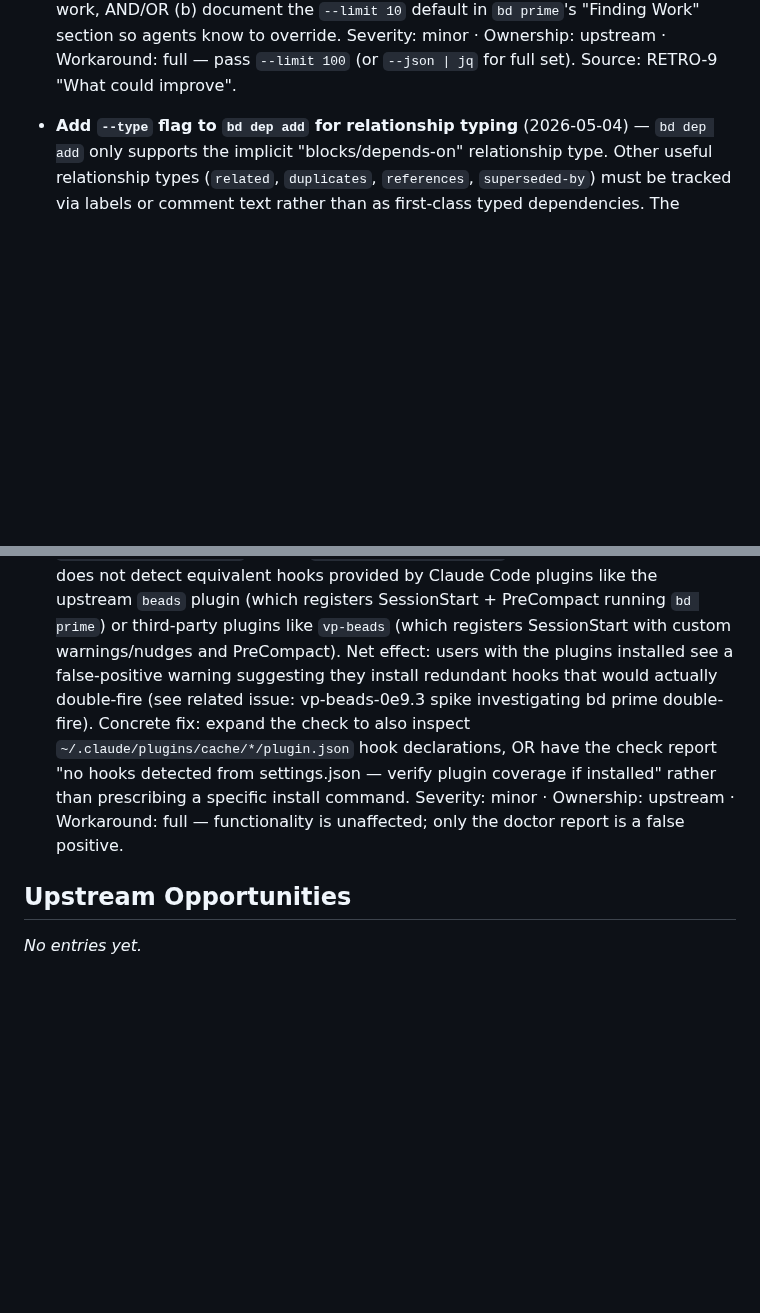
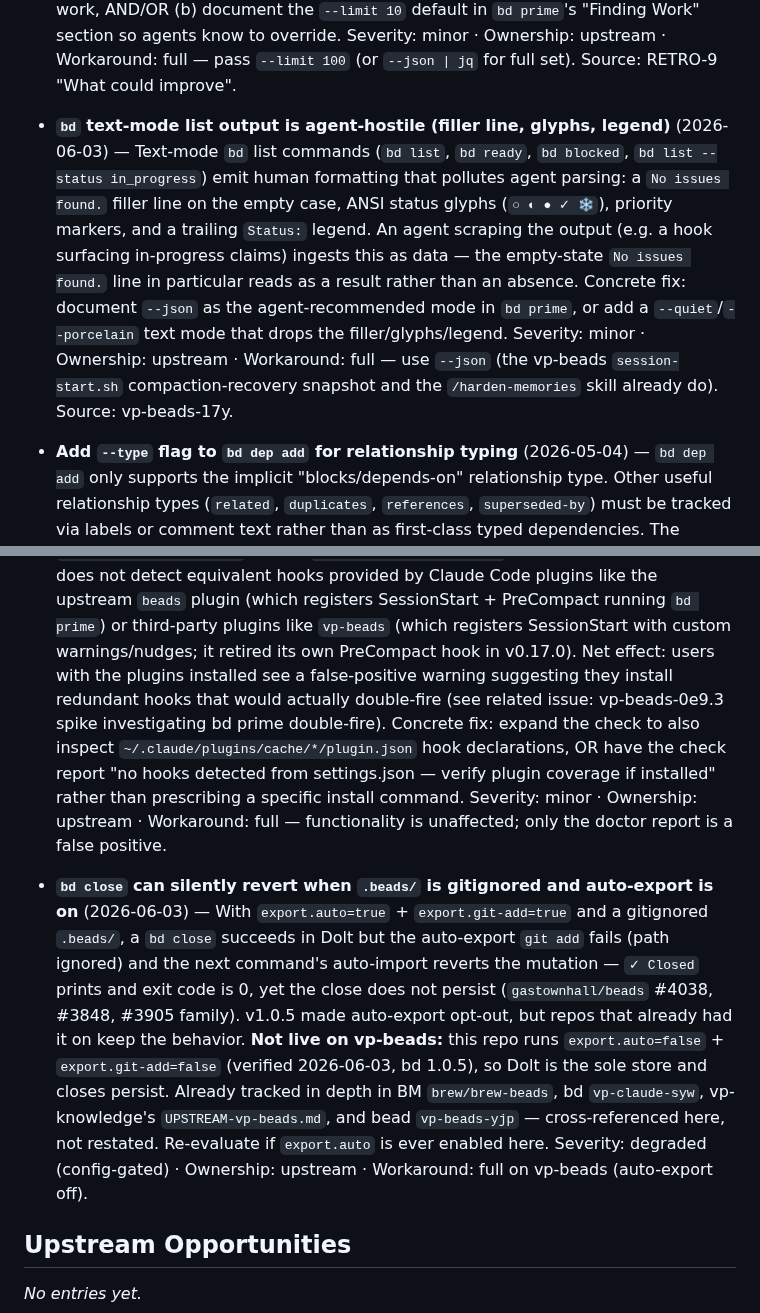
Before and after one commit to voxpelli/claude-beads, a Markdown page: UPSTREAM-brew--beads.md, 2 parts joined by grey strips. GitHub-like rendering; blank space fills up the shorter version.

Commit message:
docs(upstream): log bd text-mode footgun + cross-ref close-revert bug
Empirically verified on bd 1.0.5: export.auto/export.git-add are both false here
and reason-less bd close errors loudly (exit 1) — so the gitignored-.beads/
close-revert bug (gastownhall/beads #4038 family) is NOT live on vp-beads.

- Log the real, reproducible footgun: bd text-mode list output is agent-hostile
  (No issues found. filler, ANSI glyphs, Status: legend) -- use --json.
- Cross-reference (not restate) the gitignored close-revert bug, noting it's not
  live here and already tracked in BM/vp-claude-syw/vp-knowledge/yjp.
- Fix the now-stale "vp-beads registers PreCompact" parenthetical in the bd
  doctor entry (retired this release).

Co-Authored-By: Claude Opus 4.8 <noreply@anthropic.com>

```diff
--- a/UPSTREAM-brew--beads.md
+++ b/UPSTREAM-brew--beads.md
@@ -52,6 +52,20 @@ Tracking friction with [brew:beads](https://github.com/gastownhall/beads) (the `
 - **Add `--set-section <name> <content>` to `bd update` for granular spike resolution** (2026-05-05) — `bd update <id> --description=<full>` requires re-supplying the entire issue description to populate just one section (e.g. a spike's `## Findings`). For agent-driven spike-resolution workflows this means HEREDOCing the entire description with all unchanged sections preserved verbatim — cumbersome and risks transcription errors. Concrete fix: add `bd update <id> --set-section "Findings" "<content>"` (or similar) that reads the current description, splices the named section, and writes back. Particularly impactful for multi-spike sprints where 3+ spikes need findings populated from agent output. Severity: minor · Ownership: upstream · Workaround: full — HEREDOC the full description, but verbose. Source: RETRO-9 "What could improve".
 
 - **`bd ready` default `--limit 10` makes \~60% of ready work invisible to agents** (2026-05-05) — `bd ready` defaults to `--limit 10` (per `bd ready --help`); on a healthy backlog this hides most ready work. In a sprint this session the project had 26 ready issues but `bd ready` returned only 10 — the 14 P3/P4 ready issues under epic `vp-beads-0e9` were silently absent from the agent's view of the backlog. The `bd prime` workflow context that ships in SessionStart never mentions the limit. Two complementary fixes: (a) raise the default to e.g. 25 so most projects see all ready work, AND/OR (b) document the `--limit 10` default in `bd prime`'s "Finding Work" section so agents know to override. Severity: minor · Ownership: upstream · Workaround: full — pass `--limit 100` (or `--json | jq` for full set). Source: RETRO-9 "What could improve".
+
+- **`bd` text-mode list output is agent-hostile (filler line, glyphs, legend)**
+  (2026-06-03) — Text-mode `bd` list commands (`bd list`, `bd ready`,
+  `bd blocked`, `bd list --status in_progress`) emit human formatting that
+  pollutes agent parsing: a `No issues found.` filler line on the empty case,
+  ANSI status glyphs (`○ ◐ ● ✓ ❄`), priority markers, and a trailing `Status:`
+  legend. An agent scraping the output (e.g. a hook surfacing in-progress
+  claims) ingests this as data — the empty-state `No issues found.` line in
+  particular reads as a result rather than an absence. Concrete fix: document
+  `--json` as the agent-recommended mode in `bd prime`, or add a
+  `--quiet`/`--porcelain` text mode that drops the filler/glyphs/legend.
+  Severity: minor · Ownership: upstream · Workaround: full — use `--json` (the
+  vp-beads `session-start.sh` compaction-recovery snapshot and the
+  `/harden-memories` skill already do). Source: vp-beads-17y.
 
 - **Add `--type` flag to `bd dep add` for relationship typing** (2026-05-04)
   — `bd dep add` only supports the implicit "blocks/depends-on" relationship
@@ -142,7 +156,7 @@ Tracking friction with [brew:beads](https://github.com/gastownhall/beads) (the `
   provided by Claude Code plugins like the upstream `beads` plugin (which
   registers SessionStart + PreCompact running `bd prime`) or third-party
   plugins like `vp-beads` (which registers SessionStart with custom
-  warnings/nudges and PreCompact). Net effect: users with the plugins
+  warnings/nudges; it retired its own PreCompact hook in v0.17.0). Net effect: users with the plugins
   installed see a false-positive warning suggesting they install
   redundant hooks that would actually double-fire (see related issue:
   vp-beads-0e9.3 spike investigating bd prime double-fire). Concrete fix:
@@ -153,6 +167,21 @@ Tracking friction with [brew:beads](https://github.com/gastownhall/beads) (the `
   upstream · Workaround: full — functionality is unaffected; only the
   doctor report is a false positive.
 
+- **`bd close` can silently revert when `.beads/` is gitignored and auto-export
+  is on** (2026-06-03) — With `export.auto=true` + `export.git-add=true` and a
+  gitignored `.beads/`, a `bd close` succeeds in Dolt but the auto-export
+  `git add` fails (path ignored) and the next command's auto-import reverts the
+  mutation — `✓ Closed` prints and exit code is 0, yet the close does not
+  persist (`gastownhall/beads` #4038, #3848, #3905 family). v1.0.5 made
+  auto-export opt-out, but repos that already had it on keep the behavior.
+  **Not live on vp-beads:** this repo runs `export.auto=false` +
+  `export.git-add=false` (verified 2026-06-03, bd 1.0.5), so Dolt is the sole
+  store and closes persist. Already tracked in depth in BM `brew/brew-beads`, bd
+  `vp-claude-syw`, vp-knowledge's `UPSTREAM-vp-beads.md`, and bead `vp-beads-yjp`
+  — cross-referenced here, not restated. Re-evaluate if `export.auto` is ever
+  enabled here. Severity: degraded (config-gated) · Ownership: upstream ·
+  Workaround: full on vp-beads (auto-export off).
+
 ## Upstream Opportunities
 
 *No entries yet.*
```
